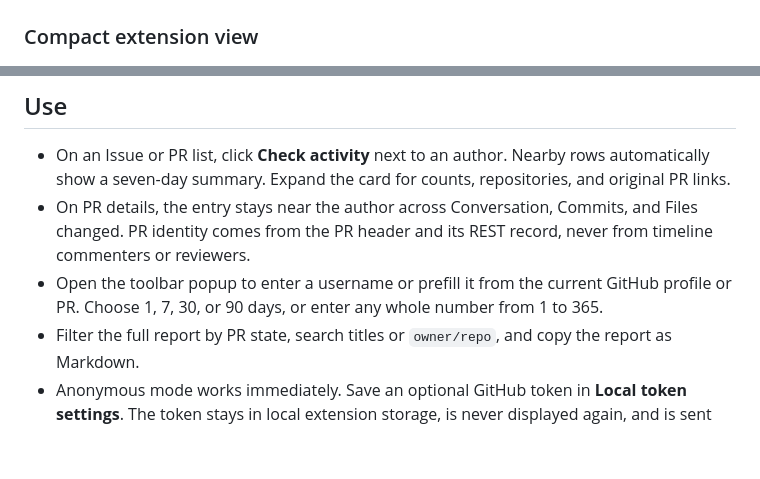
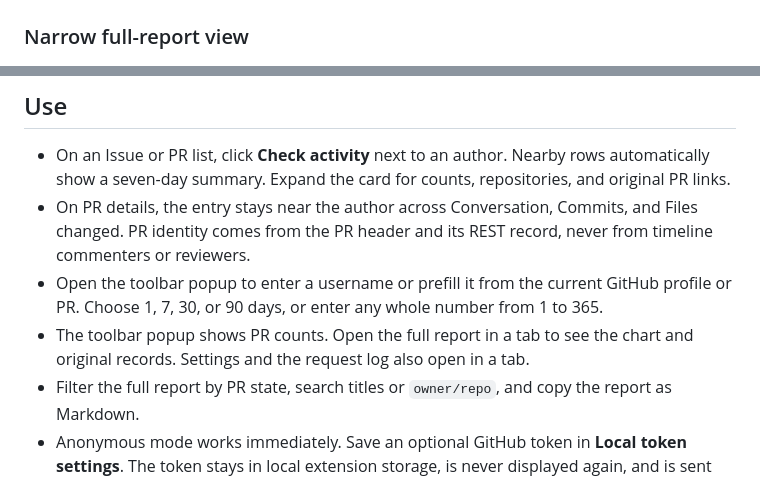
Before and after one commit to wangzhigang1999/contributor-lens, a Markdown page: README.md, 2 parts joined by grey strips. GitHub-like rendering; blank space fills up the shorter version.

Commit message:
Refine Contributor Lens popup and activity cards

```diff
--- a/README.md
+++ b/README.md
@@ -14,7 +14,7 @@ Captured from the English extension on public GitHub pages with live API respons
 
 ![English activity report with daily counts, repositories, and original PR links](docs/screenshots/activity-report.png)
 
-### Compact extension view
+### Narrow full-report view
 
 <img src="docs/screenshots/compact-report.png" alt="Compact English extension report at 600 pixels wide" width="480" />
 
@@ -50,6 +50,7 @@ CI also provides a signed CRX3. Chrome restricts off-store CRX installation on m
 - On an Issue or PR list, click **Check activity** next to an author. Nearby rows automatically show a seven-day summary. Expand the card for counts, repositories, and original PR links.
 - On PR details, the entry stays near the author across Conversation, Commits, and Files changed. PR identity comes from the PR header and its REST record, never from timeline commenters or reviewers.
 - Open the toolbar popup to enter a username or prefill it from the current GitHub profile or PR. Choose 1, 7, 30, or 90 days, or enter any whole number from 1 to 365.
+- The toolbar popup shows PR counts. Open the full report in a tab to see the chart and original records. Settings and the request log also open in a tab.
 - Filter the full report by PR state, search titles or `owner/repo`, and copy the report as Markdown.
 - Anonymous mode works immediately. Save an optional GitHub token in **Local token settings**. The token stays in local extension storage, is never displayed again, and is sent only to `api.github.com`.
 - **Request log** and **Copy log** provide the last 100 actual API requests, including each page independently. Logs survive browser restarts and omit usernames, repository names, URLs, credentials, raw headers, and response bodies.
```
Also changed, not shown: icons/icon-128.png (added), icons/icon-16.png (added), icons/icon-32.png (added), icons/icon-48.png (added), 9 other files.
